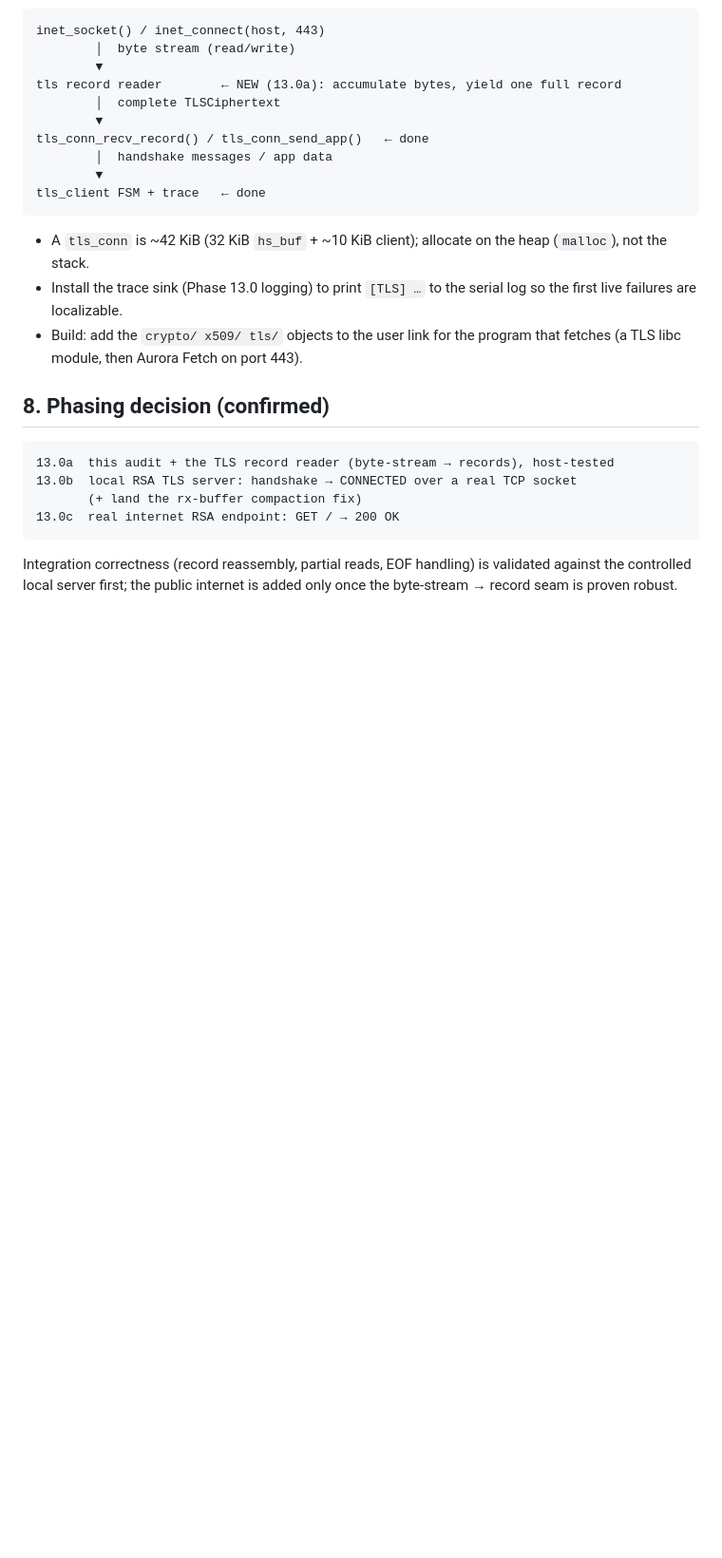
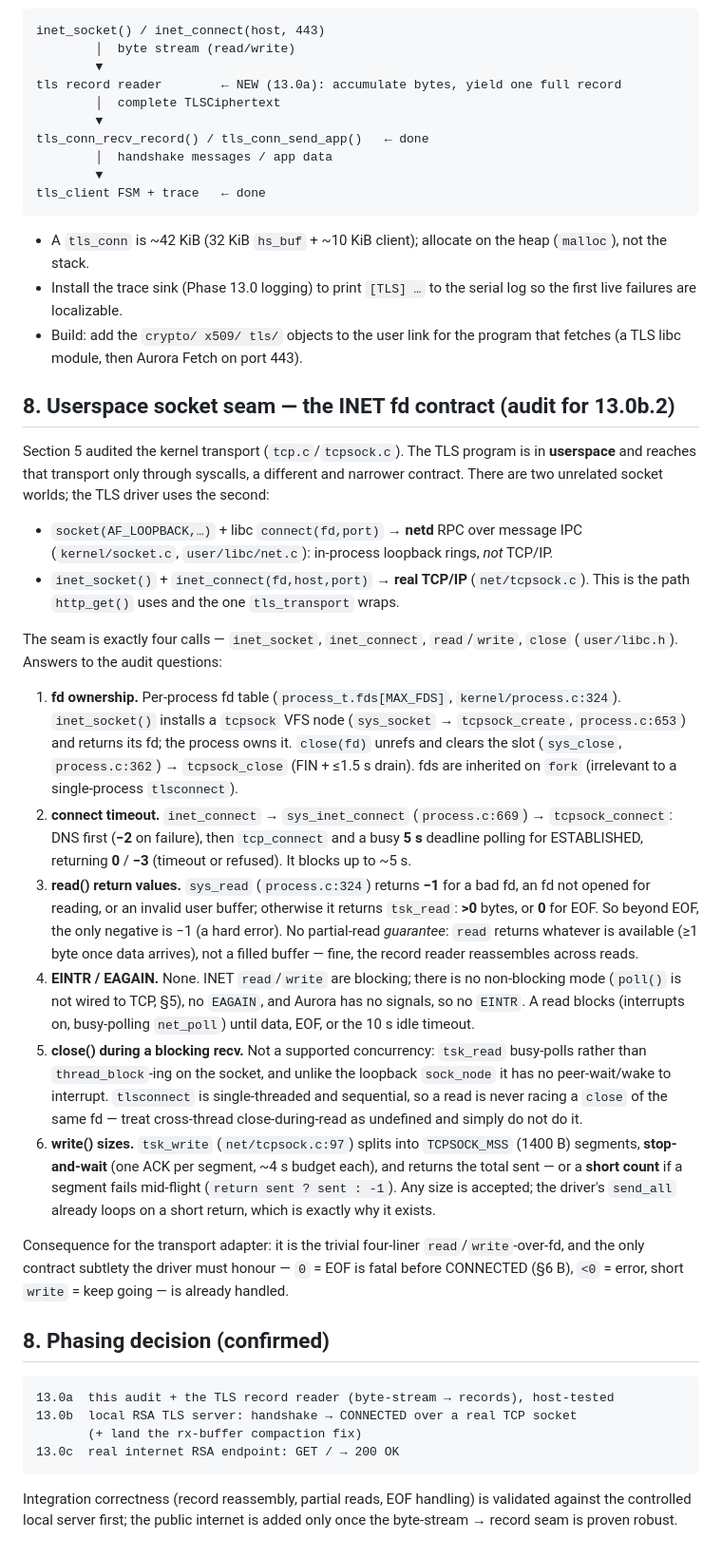
Before and after one commit to TrixxDev/Test-repository, a Markdown page: docs/NET_SEMANTICS.md, the part around the change. Shown at 95% size. GitHub-like rendering; blank space fills up the shorter version.

Commit message:
docs: audit the userspace INET socket seam for TLS (Phase 13.0b.2 prep)
Before wiring TLS to a real socket, pin the userspace-facing contract the
tlsconnect program will use -- distinct from the kernel transport audited in
section 5. Documents the two socket worlds (netd AF_LOOPBACK vs the real
inet_socket/inet_connect TCP path) and answers the seam questions: fd ownership
(per-process table; close unrefs), connect timeout (DNS -2, 5s deadline -3),
read() codes (-1 hard error, 0 EOF, no partial-read guarantee), no EINTR/EAGAIN,
close-during-recv is undefined (single-threaded program avoids it), and write()
is stop-and-wait 1400B segments that can short-count (hence the driver's
send_all). Conclusion: the transport adapter is a trivial read/write-over-fd
shim and every contract subtlety is already handled by the driver.

Co-Authored-By: Claude Opus 4.8 <noreply@anthropic.com>
Claude-Session: https://claude.ai/code/session_01S6q19GboPMCgmWcJixKu1G

````diff
--- a/docs/NET_SEMANTICS.md
+++ b/docs/NET_SEMANTICS.md
@@ -171,6 +171,57 @@ tls_client FSM + trace   ← done
 - Build: add the `crypto/ x509/ tls/` objects to the user link for the program that
   fetches (a TLS libc module, then Aurora Fetch on port 443).
 
+## 8. Userspace socket seam — the INET fd contract (audit for 13.0b.2)
+
+Section 5 audited the kernel transport (`tcp.c`/`tcpsock.c`). The TLS program is in
+**userspace** and reaches that transport only through syscalls, a different and
+narrower contract. There are two unrelated socket worlds; the TLS driver uses the
+second:
+
+- `socket(AF_LOOPBACK,…)` + libc `connect(fd,port)` → **netd** RPC over message IPC
+  (`kernel/socket.c`, `user/libc/net.c`): in-process loopback rings, *not* TCP/IP.
+- `inet_socket()` + `inet_connect(fd,host,port)` → **real TCP/IP** (`net/tcpsock.c`).
+  This is the path `http_get()` uses and the one `tls_transport` wraps.
+
+The seam is exactly four calls — `inet_socket`, `inet_connect`, `read`/`write`,
+`close` (`user/libc.h`). Answers to the audit questions:
+
+1. **fd ownership.** Per-process fd table (`process_t.fds[MAX_FDS]`,
+   `kernel/process.c:324`). `inet_socket()` installs a `tcpsock` VFS node
+   (`sys_socket` → `tcpsock_create`, `process.c:653`) and returns its fd; the
+   process owns it. `close(fd)` unrefs and clears the slot (`sys_close`,
+   `process.c:362`) → `tcpsock_close` (FIN + ≤1.5 s drain). fds are inherited on
+   `fork` (irrelevant to a single-process `tlsconnect`).
+2. **connect timeout.** `inet_connect` → `sys_inet_connect` (`process.c:669`) →
+   `tcpsock_connect`: DNS first (**−2** on failure), then `tcp_connect` and a busy
+   **5 s** deadline polling for ESTABLISHED, returning **0** / **−3** (timeout or
+   refused). It blocks up to ~5 s.
+3. **read() return values.** `sys_read` (`process.c:324`) returns **−1** for a bad
+   fd, an fd not opened for reading, or an invalid user buffer; otherwise it returns
+   `tsk_read`: **>0** bytes, or **0** for EOF. So beyond EOF, the only negative is
+   −1 (a hard error). No partial-read *guarantee*: `read` returns whatever is
+   available (≥1 byte once data arrives), not a filled buffer — fine, the record
+   reader reassembles across reads.
+4. **EINTR / EAGAIN.** None. INET `read`/`write` are blocking; there is no
+   non-blocking mode (`poll()` is not wired to TCP, §5), no `EAGAIN`, and Aurora has
+   no signals, so no `EINTR`. A read blocks (interrupts on, busy-polling `net_poll`)
+   until data, EOF, or the 10 s idle timeout.
+5. **close() during a blocking recv.** Not a supported concurrency: `tsk_read`
+   busy-polls rather than `thread_block`-ing on the socket, and unlike the loopback
+   `sock_node` it has no peer-wait/wake to interrupt. `tlsconnect` is single-threaded
+   and sequential, so a read is never racing a `close` of the same fd — treat
+   cross-thread close-during-read as undefined and simply do not do it.
+6. **write() sizes.** `tsk_write` (`net/tcpsock.c:97`) splits into `TCPSOCK_MSS`
+   (1400 B) segments, **stop-and-wait** (one ACK per segment, ~4 s budget each), and
+   returns the total sent — or a **short count** if a segment fails mid-flight
+   (`return sent ? sent : -1`). Any size is accepted; the driver's `send_all` already
+   loops on a short return, which is exactly why it exists.
+
+Consequence for the transport adapter: it is the trivial four-liner
+`read`/`write`-over-fd, and the only contract subtlety the driver must honour —
+`0` = EOF is fatal before CONNECTED (§6 B), `<0` = error, short `write` = keep
+going — is already handled.
+
 ## 8. Phasing decision (confirmed)
 
 ```
````
